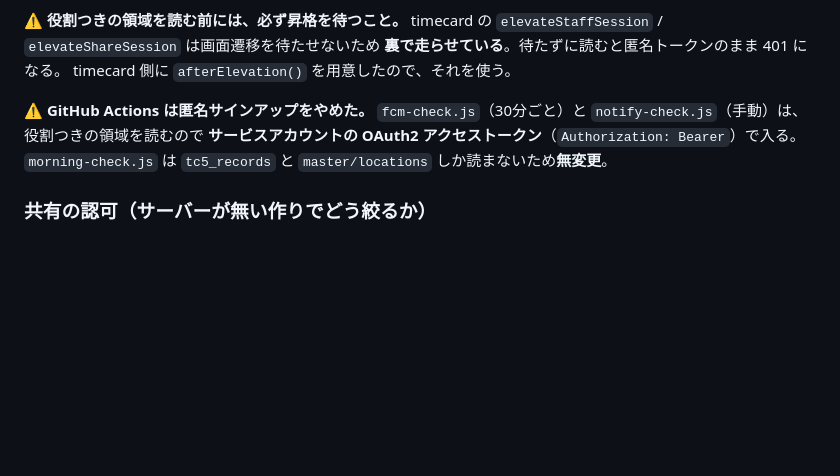
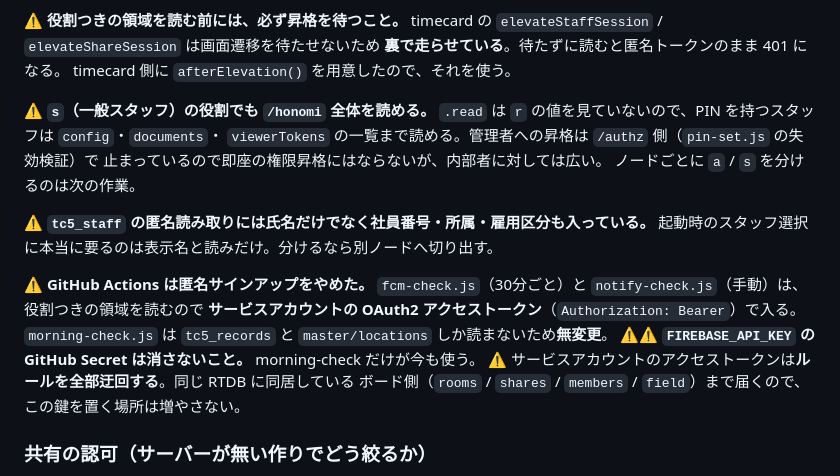
Before and after one commit to rsb79692-create/honomi-board, a Markdown page: AGENTS.md, the part around the change. Drawn GitHub-style; blank space fills up the shorter version.

Commit message:
timecard の残っている権限の広さを AGENTS.md へ書き足す
監査で挙がった、今回塞いでいない点を記録する。

- s（一般スタッフ）の役割でも /honomi 全体を読める
- tc5_staff の匿名読み取りに社員番号・所属・雇用区分まで入っている
- FIREBASE_API_KEY の Secret は morning-check がまだ使うので消せない
- サービスアカウントの鍵はボード側のデータにも届く

Co-Authored-By: Claude Opus 5 (1M context) <noreply@anthropic.com>

```diff
--- a/AGENTS.md
+++ b/AGENTS.md
@@ -389,10 +389,22 @@ timecard の `elevateStaffSession` / `elevateShareSession` は画面遷移を待
 **裏で走らせている**。待たずに読むと匿名トークンのまま 401 になる。
 timecard 側に `afterElevation()` を用意したので、それを使う。
 
+⚠ **`s`（一般スタッフ）の役割でも `/honomi` 全体を読める。**
+`.read` は `r` の値を見ていないので、PIN を持つスタッフは `config`・`documents`・
+`viewerTokens` の一覧まで読める。管理者への昇格は `/authz` 側（`pin-set.js` の失効検証）で
+止まっているので即座の権限昇格にはならないが、内部者に対しては広い。
+ノードごとに `a` / `s` を分けるのは次の作業。
+
+⚠ **`tc5_staff` の匿名読み取りには氏名だけでなく社員番号・所属・雇用区分も入っている。**
+起動時のスタッフ選択に本当に要るのは表示名と読みだけ。分けるなら別ノードへ切り出す。
+
 ⚠ **GitHub Actions は匿名サインアップをやめた。**
 `fcm-check.js`（30分ごと）と `notify-check.js`（手動）は、役割つきの領域を読むので
 **サービスアカウントの OAuth2 アクセストークン**（`Authorization: Bearer`）で入る。
 `morning-check.js` は `tc5_records` と `master/locations` しか読まないため**無変更**。
+⚠⚠ **`FIREBASE_API_KEY` の GitHub Secret は消さないこと。** morning-check だけが今も使う。
+⚠ サービスアカウントのアクセストークンは**ルールを全部迂回する**。同じ RTDB に同居している
+ボード側（`rooms` / `shares` / `members` / `field`）まで届くので、この鍵を置く場所は増やさない。
 
 ### 共有の認可（サーバーが無い作りでどう絞るか）
 
```
